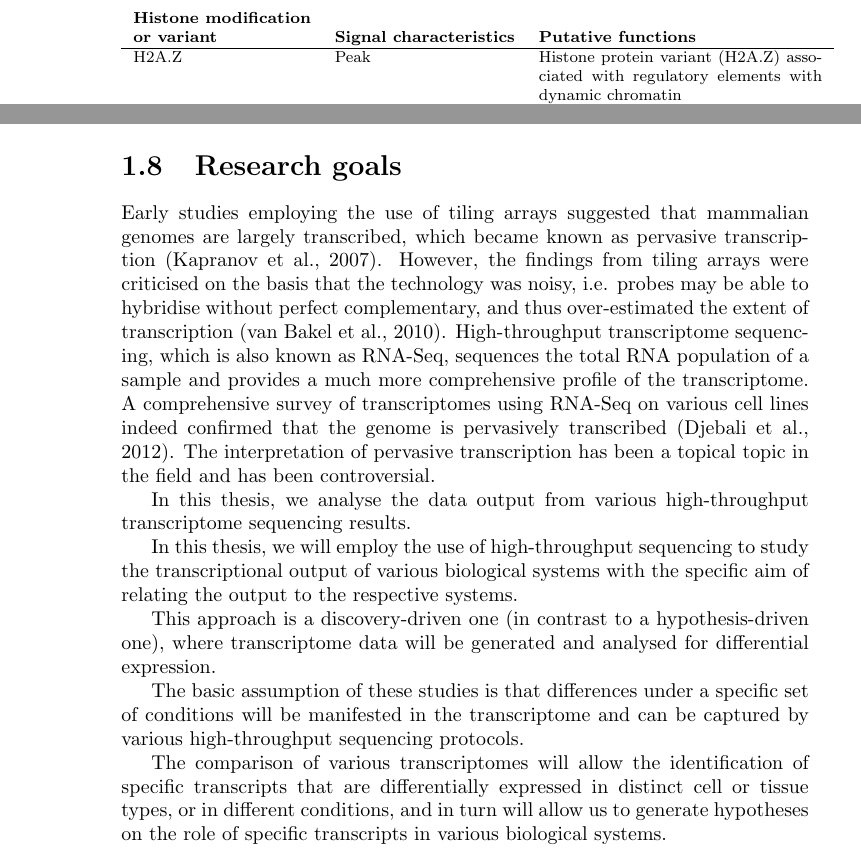
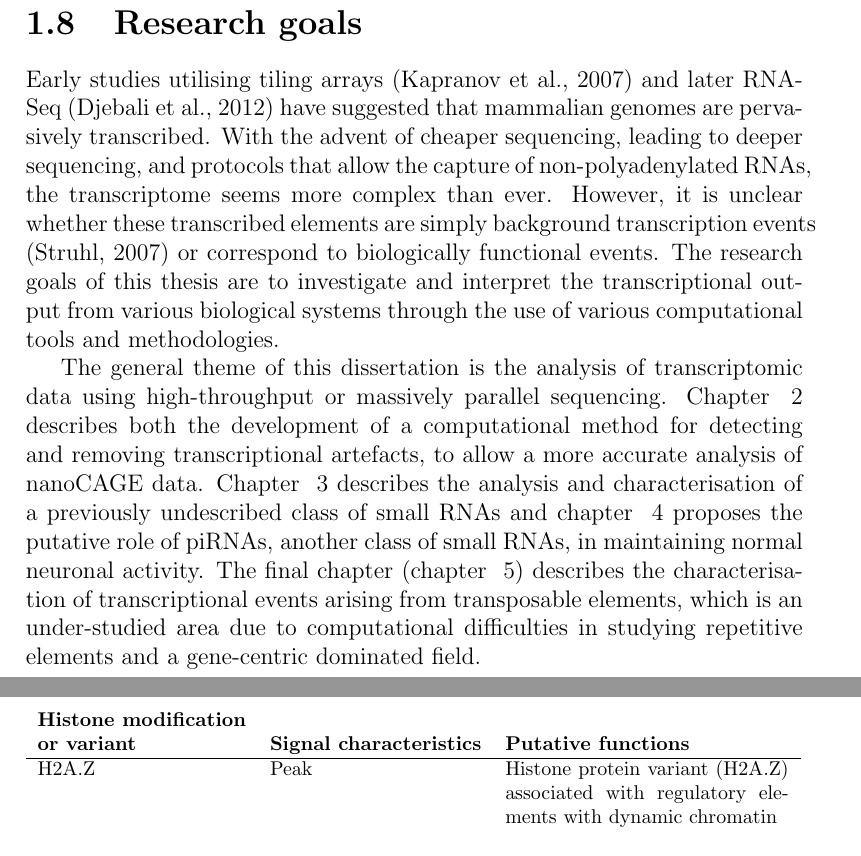
Before and after one commit to davetang/thesis, a LaTeX thesis (main.tex, which reads chapter/introduction.tex): two parts of pages 22 and 38 of 102 before the commit and two parts of pages 45 and 46 of 116 after it, joined at a grey line, cut so that both start at the same text. Compiled offline with pdfLaTeX.

Commit message:
Research goals

```diff
--- a/chapter/introduction.tex
+++ b/chapter/introduction.tex
@@ -260,16 +260,6 @@ Expression datasets are usually large and therefore subjected to the multiple te
 
 \section{Research goals}
 
+Early studies utilising tiling arrays \citep{pmid17510325} and later RNA-Seq \citep{pmid22955620} have suggested that mammalian genomes are pervasively transcribed. With the advent of cheaper sequencing, leading to deeper sequencing, and protocols that allow the capture of non-polyadenylated RNAs, the transcriptome seems more complex than ever. However, it is unclear whether these transcribed elements are simply background transcription events \citep{pmid17277804} or correspond to biologically functional events. The research goals of this thesis are to investigate and interpret the transcriptional output from various biological systems through the use of various computational tools and methodologies.
 
-
-Early studies employing the use of tiling arrays suggested that mammalian genomes are largely transcribed, which became known as pervasive transcription \citep{pmid17510325}. However, the findings from tiling arrays were criticised on the basis that the technology was noisy, i.e. probes may be able to hybridise without perfect complementary, and thus over-estimated the extent of transcription \citep{pmid20502517}. High-throughput transcriptome sequencing, which is also known as RNA-Seq, sequences the total RNA population of a sample and provides a much more comprehensive profile of the transcriptome. A comprehensive survey of transcriptomes using RNA-Seq on various cell lines indeed confirmed that the genome is pervasively transcribed \citep{pmid22955620}. The interpretation of pervasive transcription has been a topical topic in the field and has been controversial.
-
-In this thesis, we analyse the data output from various high-throughput transcriptome sequencing results.
-
-In this thesis, we will employ the use of high-throughput sequencing to study the transcriptional output of various biological systems with the specific aim of relating the output to the respective systems.
-
-This approach is a discovery-driven one (in contrast to a hypothesis-driven one), where transcriptome data will be generated and analysed for differential expression.
-
-The basic assumption of these studies is that differences under a specific set of conditions will be manifested in the transcriptome and can be captured by various high-throughput sequencing protocols.
-
-The comparison of various transcriptomes will allow the identification of specific transcripts that are differentially expressed in distinct cell or tissue types, or in different conditions, and in turn will allow us to generate hypotheses on the role of specific transcripts in various biological systems.
+The general theme of this dissertation is the analysis of transcriptomic data using high-throughput or massively parallel sequencing. Chapter ~\ref{template_switching} describes both the development of a computational method for detecting and removing transcriptional artefacts, to allow a more accurate analysis of nanoCAGE data. Chapter ~\ref{ddrna} describes the analysis and characterisation of a previously undescribed class of small RNAs and chapter ~\ref{pirna} proposes the putative role of piRNAs, another class of small RNAs, in maintaining normal neuronal activity. The final chapter (chapter ~\ref{repeat}) describes the characterisation of transcriptional events arising from transposable elements, which is an under-studied area due to computational difficulties in studying repetitive elements and a gene-centric dominated field.
--- a/main.tex
+++ b/main.tex
@@ -1,10 +1,12 @@
-\documentclass[10pt,a4paper,twoside]{report}
+\documentclass[12pt,a4paper]{report}
 
 %\setlength{\parskip}{\baselineskip}%
 %\setlength{\parindent}{0pt}%
 
 \usepackage[utf8]{inputenc}
 \usepackage{tabto}
+
+%\usepackage[paperwidth=17cm, paperheight=24cm]{geometry}
 
 %indent lists
 \usepackage{enumitem}
```
